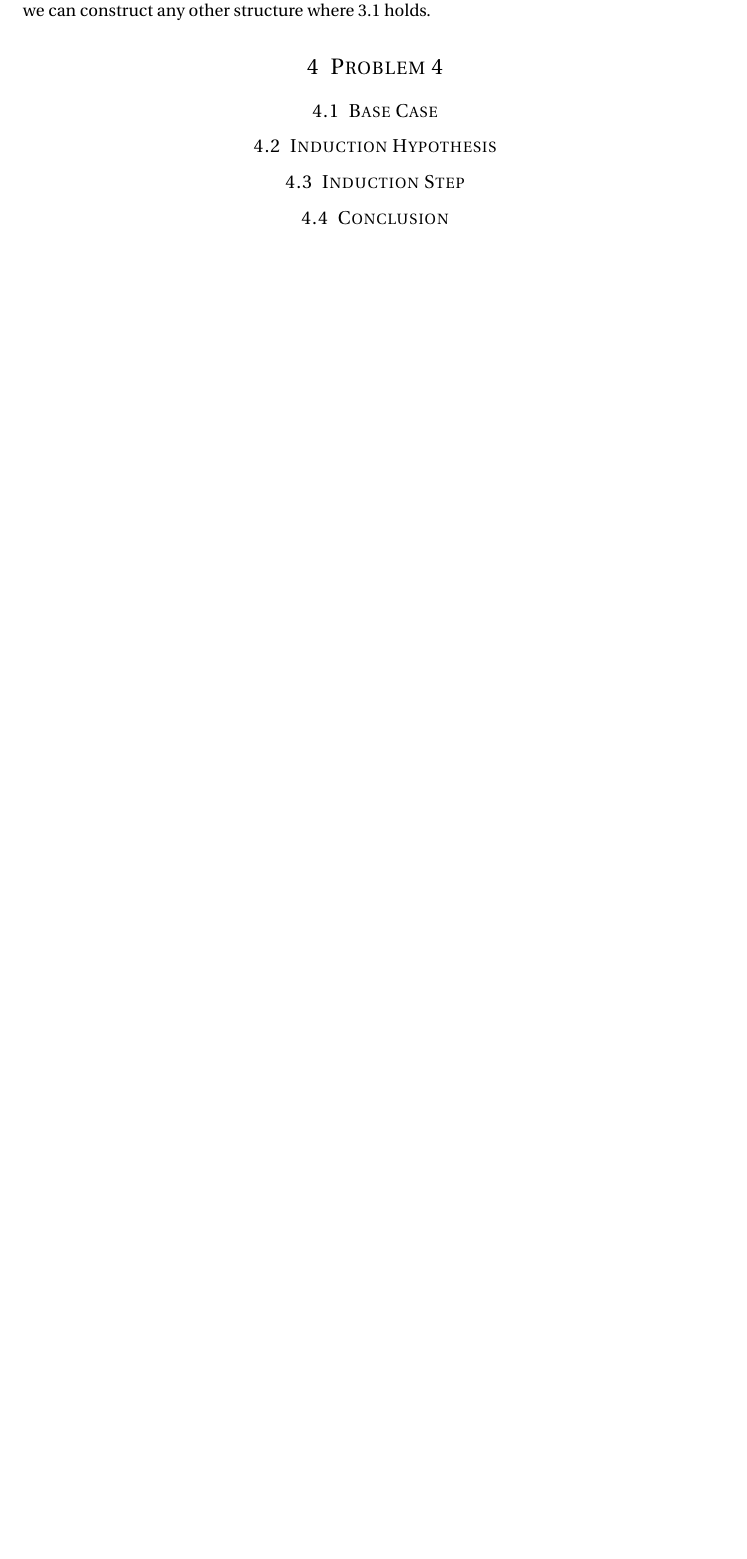
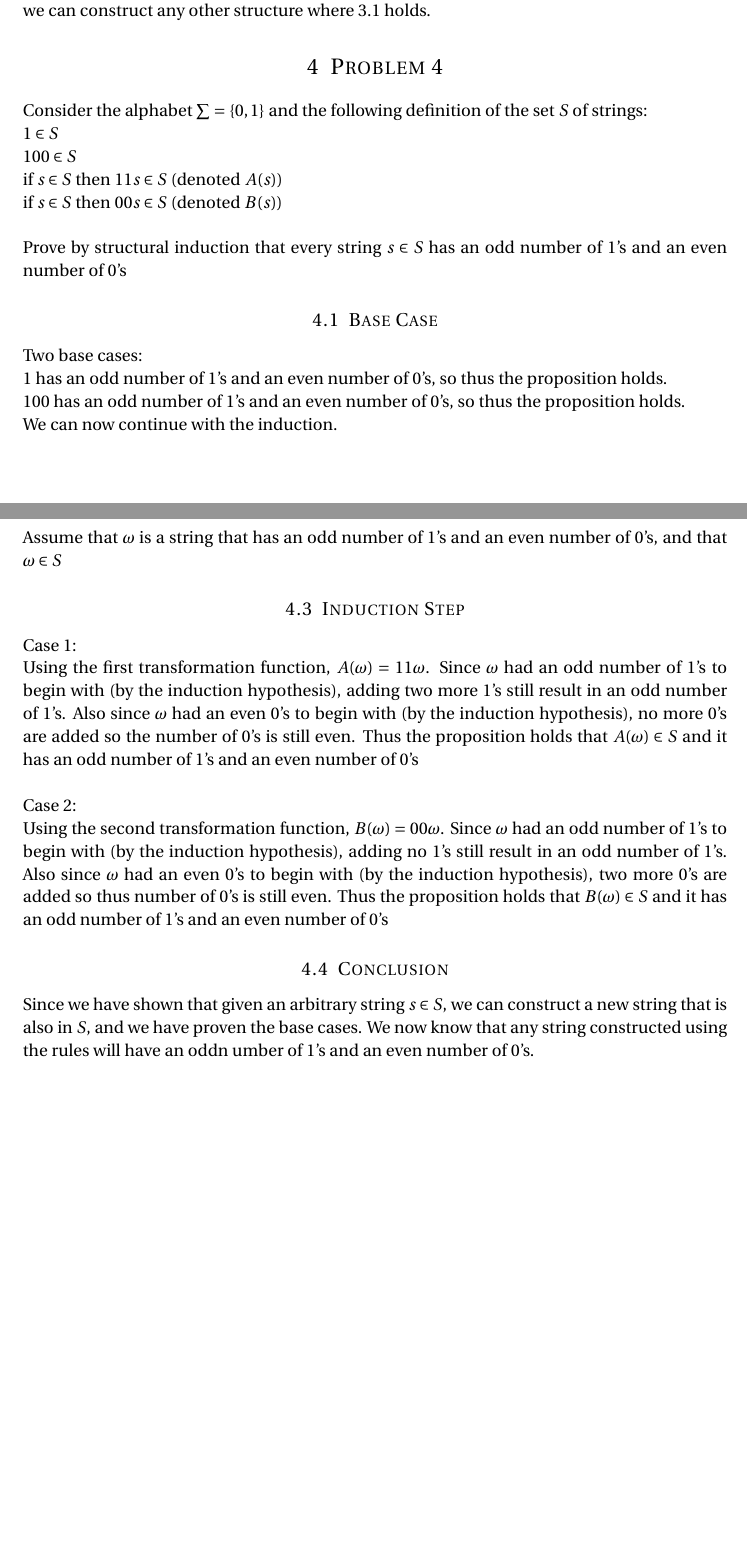
Before and after one commit to jskripchuk/fall-2018, a LaTeX problem sheet (CISC304/HW1.tex): part of page 4 of 4 before the commit and two parts of pages 4 and 5 of 5 after it, the two joined at a grey line, cut so that both start at the same text, the shorter picture padded with empty space. Compiled offline with pdfLaTeX.

Commit message:
Finished 304 HW

```diff
--- a/CISC304/HW1.tex
+++ b/CISC304/HW1.tex
@@ -228,10 +228,32 @@ Since \ref{eq:3} holds for the base case, and \ref{eq:3} also holds for any arbi
 %	PROBLEM 4
 %----------------------------------------------------------------------------------------
 \section{Problem 4}
+Consider the alphabet $\sum = \{0,1\}$ and the following definition of the set $S$ of strings:
+
+$1 \in S \\
+100 \in S$ \\
+if $s \in S$ then $11s \in S$ (denoted $A(s)$)\\
+if $s \in S$ then $00s \in S$ (denoted $B(s)$)\\
+
+Prove by structural induction that every string $s \in S$ has an odd number of 1's and an even number of 0's
+
 \subsection{Base Case}
+
+Two base cases: \\
+1 has an odd number of 1's and an even number of 0's, so thus the proposition holds.  \\
+100 has an odd number of 1's and an even number of 0's, so thus the proposition holds.\\
+We can now continue with the induction.
 \subsection{Induction Hypothesis}
+Assume that $\omega$ is a string that has an odd number of 1's and an even number of 0's, and that $\omega \in S$
 \subsection{Induction Step}
+Case 1: \\
+Using the first transformation function, $A(\omega)=11\omega$. Since $\omega$ had an odd number of 1's to begin with (by the induction hypothesis), adding two more 1's still result in an odd number of 1's. Also since $\omega$ had an even 0's to begin with (by the induction hypothesis), no more 0's are added so the number of 0's is still even. Thus the proposition holds that $A(\omega) \in S$ and it has an odd number of 1's and an even number of 0's \\
+\\
+Case 2: \\
+Using the second transformation function, $B(\omega)=00\omega$. Since $\omega$ had an odd number of 1's to begin with (by the induction hypothesis), adding no 1's still result in an odd number of 1's. Also since $\omega$ had an even 0's to begin with (by the induction hypothesis), two more 0's are added so thus number of 0's is still even. Thus the proposition holds that $B(\omega) \in S$ and it has an odd number of 1's and an even number of 0's
 \subsection{Conclusion}
+
+Since we have shown that given an arbitrary string $s \in S$, we can construct a new string that is also in $S$, and we have proven the base cases. We now know that any string constructed using the rules will have an oddn umber of 1's and an even number of 0's.
 
 
 
```
Also changed, not shown: CISC304/HW1.pdf, 4 other files.
